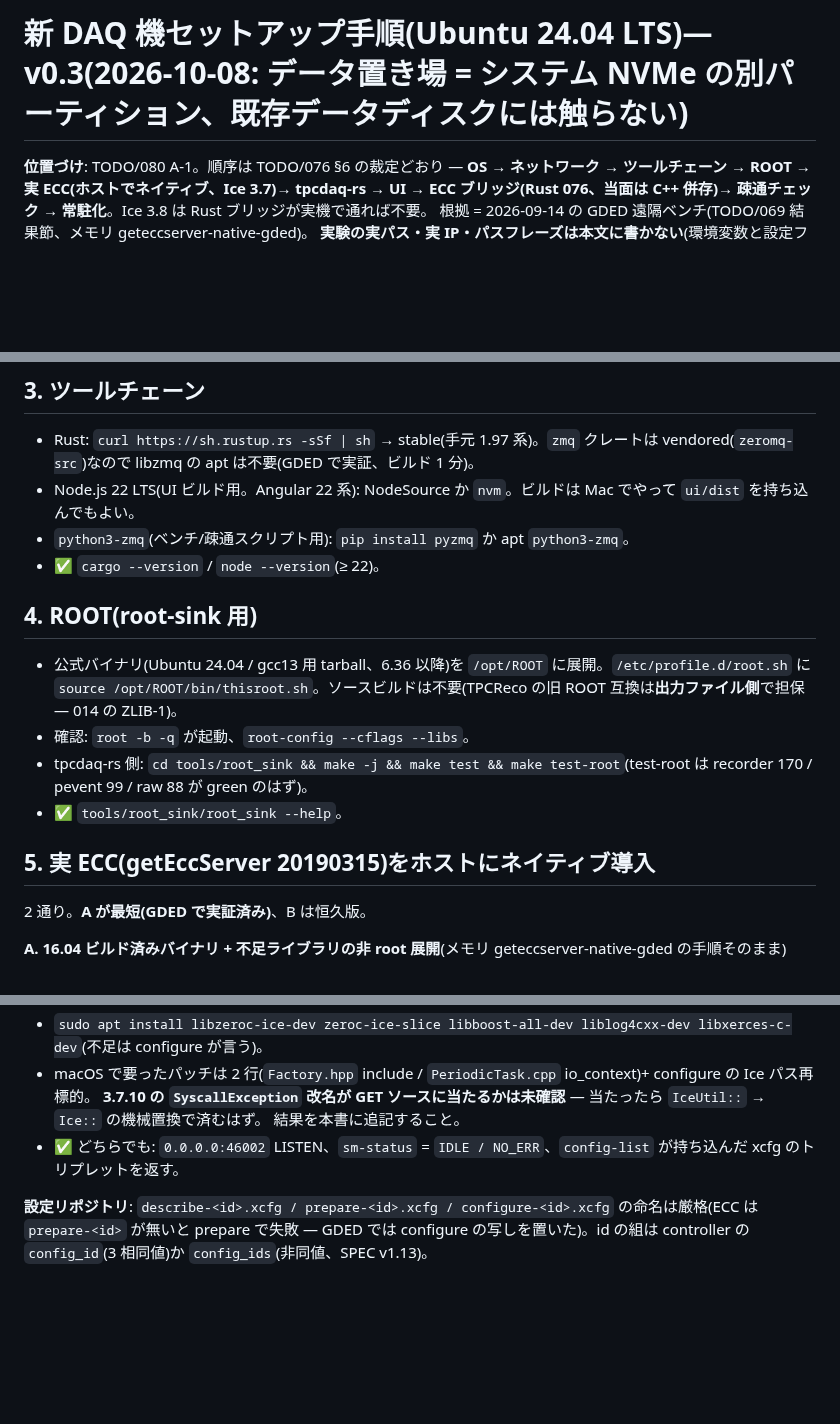
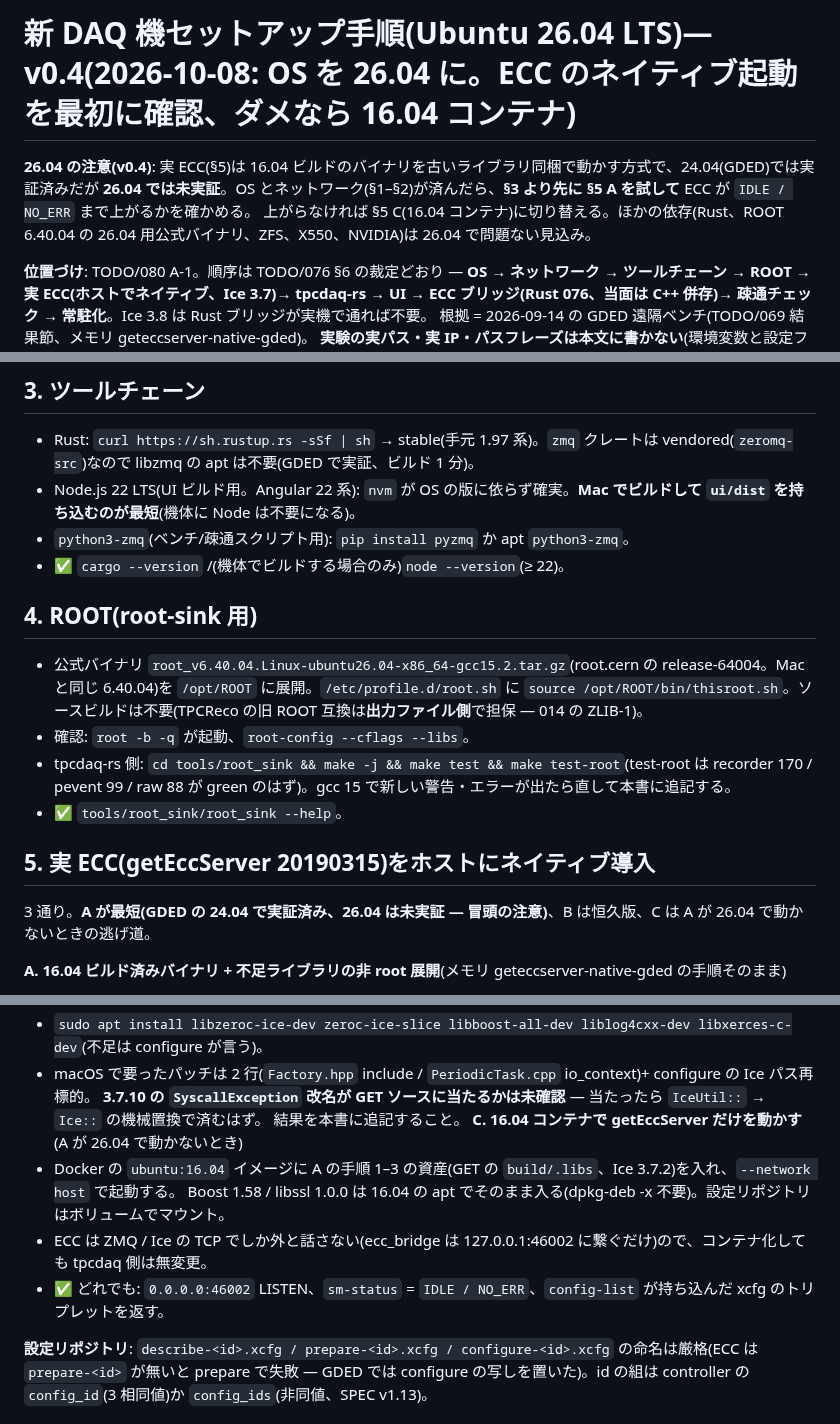
Before and after one commit to aogaki/tpcdaq-rs, a Markdown page: docs/NEW_DAQ_SETUP_ja.md, 3 parts joined by grey strips. Rendered like a GitHub page; blank space fills up the shorter version.

Commit message:
NEW_DAQ_SETUP v0.4: Ubuntu 26.04(ROOT 6.40.04 の 26.04 用バイナリ、ECC は最初に確認・ダメなら 16.04 コンテナ)
Co-Authored-By: Claude Opus 5.5 <noreply@anthropic.com>

```diff
--- a/docs/NEW_DAQ_SETUP_ja.md
+++ b/docs/NEW_DAQ_SETUP_ja.md
@@ -1,6 +1,12 @@
-# 新 DAQ 機セットアップ手順(Ubuntu 24.04 LTS)— v0.3(2026-10-08: データ置き場 = システム NVMe の別パーティション、既存データディスクには触らない)
+# 新 DAQ 機セットアップ手順(Ubuntu 26.04 LTS)— v0.4(2026-10-08: OS を 26.04 に。ECC のネイティブ起動を最初に確認、ダメなら 16.04 コンテナ)
+
+<!-- v0.3(2026-10-08): データ置き場 = システム NVMe の別パーティション、既存データディスクには触らない -->
 
 <!-- v0.2(2026-09-23): Rust ブリッジ・slowctl・params を反映 -->
+
+**26.04 の注意(v0.4)**: 実 ECC(§5)は 16.04 ビルドのバイナリを古いライブラリ同梱で動かす方式で、24.04(GDED)では実証済みだが
+**26.04 では未実証**。OS とネットワーク(§1–§2)が済んだら、**§3 より先に §5 A を試して** ECC が `IDLE / NO_ERR` まで上がるかを確かめる。
+上がらなければ §5 C(16.04 コンテナ)に切り替える。ほかの依存(Rust、ROOT 6.40.04 の 26.04 用公式バイナリ、ZFS、X550、NVIDIA)は 26.04 で問題ない見込み。
 
 **位置づけ**: TODO/080 A-1。順序は TODO/076 §6 の裁定どおり —
 **OS → ネットワーク → ツールチェーン → ROOT → 実 ECC(ホストでネイティブ、Ice 3.7)→ tpcdaq-rs → UI →
@@ -59,22 +65,22 @@ ECC ブリッジ(Rust 076、当面は C++ 併存)→ 疎通チェック → 常
 
 - Rust: `curl https://sh.rustup.rs -sSf | sh` → stable(手元 1.97 系)。`zmq` クレートは vendored(`zeromq-src`)なので
   libzmq の apt は不要(GDED で実証、ビルド 1 分)。
-- Node.js 22 LTS(UI ビルド用。Angular 22 系): NodeSource か `nvm`。ビルドは Mac でやって `ui/dist` を持ち込んでもよい。
+- Node.js 22 LTS(UI ビルド用。Angular 22 系): `nvm` が OS の版に依らず確実。**Mac でビルドして `ui/dist` を持ち込むのが最短**(機体に Node は不要になる)。
 - `python3-zmq`(ベンチ/疎通スクリプト用): `pip install pyzmq` か apt `python3-zmq`。
-- ✅ `cargo --version` / `node --version`(≥ 22)。
+- ✅ `cargo --version` /(機体でビルドする場合のみ)`node --version`(≥ 22)。
 
 ## 4. ROOT(root-sink 用)
 
-- 公式バイナリ(Ubuntu 24.04 / gcc13 用 tarball、6.36 以降)を `/opt/ROOT` に展開。`/etc/profile.d/root.sh` に
+- 公式バイナリ `root_v6.40.04.Linux-ubuntu26.04-x86_64-gcc15.2.tar.gz`(root.cern の release-64004。Mac と同じ 6.40.04)を `/opt/ROOT` に展開。`/etc/profile.d/root.sh` に
   `source /opt/ROOT/bin/thisroot.sh`。ソースビルドは不要(TPCReco の旧 ROOT 互換は**出力ファイル側**で担保 — 014 の ZLIB-1)。
 - 確認: `root -b -q` が起動、`root-config --cflags --libs`。
 - tpcdaq-rs 側: `cd tools/root_sink && make -j && make test && make test-root`(test-root は recorder 170 / pevent 99 /
-  raw 88 が green のはず)。
+  raw 88 が green のはず)。gcc 15 で新しい警告・エラーが出たら直して本書に追記する。
 - ✅ `tools/root_sink/root_sink --help`。
 
 ## 5. 実 ECC(getEccServer 20190315)をホストにネイティブ導入
 
-2 通り。**A が最短(GDED で実証済み)**、B は恒久版。
+3 通り。**A が最短(GDED の 24.04 で実証済み、26.04 は未実証 — 冒頭の注意)**、B は恒久版、C は A が 26.04 で動かないときの逃げ道。
 
 **A. 16.04 ビルド済みバイナリ + 不足ライブラリの非 root 展開**(メモリ geteccserver-native-gded の手順そのまま)
 1. `20190315_patched.tgz`(ソース + `build/.libs`)を `~/ELITPC/GetSoftware_bin/20190315/` に展開。
@@ -91,7 +97,11 @@ ECC ブリッジ(Rust 076、当面は C++ 併存)→ 疎通チェック → 常
 - macOS で要ったパッチは 2 行(`Factory.hpp` include / `PeriodicTask.cpp` io_context)+ configure の Ice パス再標的。
   **3.7.10 の `SyscallException` 改名が GET ソースに当たるかは未確認** — 当たったら `IceUtil::` → `Ice::` の機械置換で済むはず。
   結果を本書に追記すること。
-- ✅ どちらでも: `0.0.0.0:46002` LISTEN、`sm-status` = `IDLE / NO_ERR`、`config-list` が持ち込んだ xcfg のトリプレットを返す。
+**C. 16.04 コンテナで getEccServer だけを動かす**(A が 26.04 で動かないとき)
+- Docker の `ubuntu:16.04` イメージに A の手順 1–3 の資産(GET の `build/.libs`、Ice 3.7.2)を入れ、`--network host` で起動する。
+  Boost 1.58 / libssl 1.0.0 は 16.04 の apt でそのまま入る(dpkg-deb -x 不要)。設定リポジトリはボリュームでマウント。
+- ECC は ZMQ / Ice の TCP でしか外と話さない(ecc_bridge は 127.0.0.1:46002 に繋ぐだけ)ので、コンテナ化しても tpcdaq 側は無変更。
+- ✅ どれでも: `0.0.0.0:46002` LISTEN、`sm-status` = `IDLE / NO_ERR`、`config-list` が持ち込んだ xcfg のトリプレットを返す。
 
 **設定リポジトリ**: `describe-<id>.xcfg / prepare-<id>.xcfg / configure-<id>.xcfg` の命名は厳格(ECC は
 `prepare-<id>` が無いと prepare で失敗 — GDED では configure の写しを置いた)。id の組は controller の
```
Also changed, not shown: other parts of docs/NEW_DAQ_SETUP_ja.md (+1 -1 lines), TODO/CURRENT.md (+1 -1 lines), TODO/archive/102_puppex_deploy_survey.md (+5 -0 lines).
